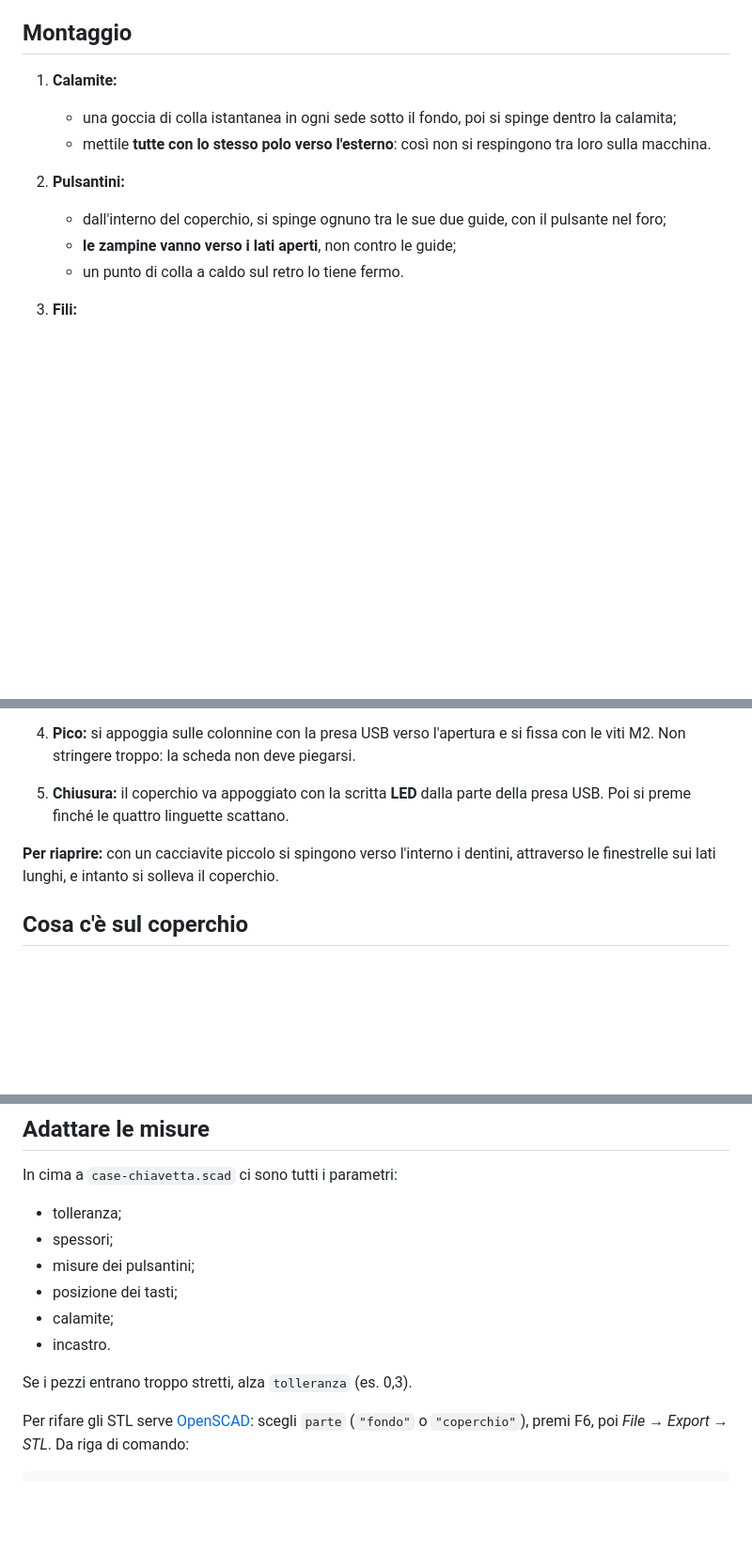
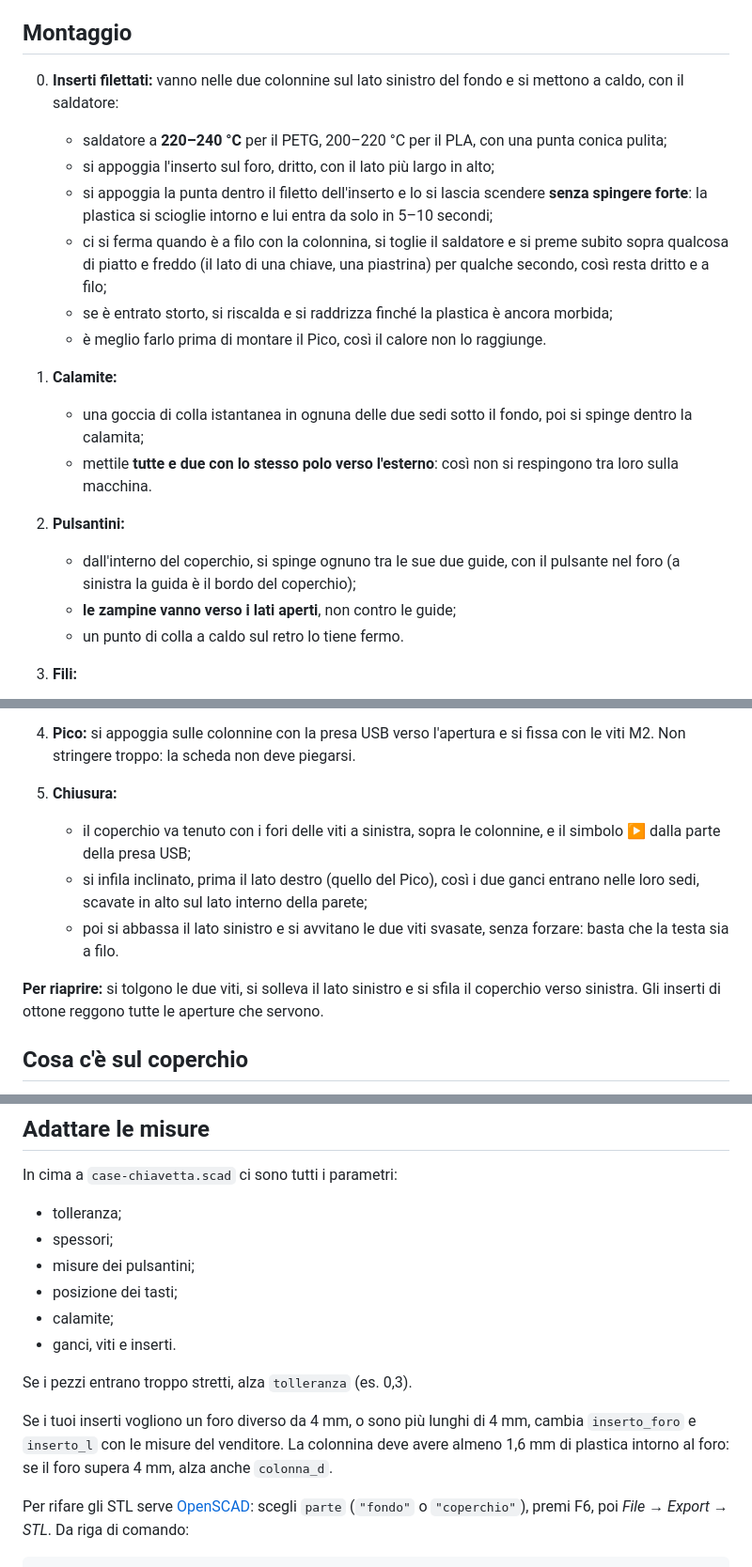
Before and after one commit to Alberico7/compilatore-misure, a Markdown page: case/LEGGIMI.md, 3 parts joined by grey strips. Shown at 94% size. Drawn GitHub-style; blank space fills up the shorter version.

```diff
--- a/case/LEGGIMI.md
+++ b/case/LEGGIMI.md
@@ -36,11 +38,18 @@ Sul coperchio ogni tasto ha il suo simbolo inciso: **▶ Scrivi**, **⏸ Ferma**
 
 ## Montaggio
 
+0. **Inserti filettati:** vanno nelle due colonnine sul lato sinistro del fondo e si mettono a caldo, con il saldatore:
+   - saldatore a **220–240 °C** per il PETG, 200–220 °C per il PLA, con una punta conica pulita;
+   - si appoggia l'inserto sul foro, dritto, con il lato più largo in alto;
+   - si appoggia la punta dentro il filetto dell'inserto e lo si lascia scendere **senza spingere forte**: la plastica si scioglie intorno e lui entra da solo in 5–10 secondi;
+   - ci si ferma quando è a filo con la colonnina, si toglie il saldatore e si preme subito sopra qualcosa di piatto e freddo (il lato di una chiave, una piastrina) per qualche secondo, così resta dritto e a filo;
+   - se è entrato storto, si riscalda e si raddrizza finché la plastica è ancora morbida;
+   - è meglio farlo prima di montare il Pico, così il calore non lo raggiunge.
 1. **Calamite:**
-   - una goccia di colla istantanea in ogni sede sotto il fondo, poi si spinge dentro la calamita;
-   - mettile **tutte con lo stesso polo verso l'esterno**: così non si respingono tra loro sulla macchina.
+   - una goccia di colla istantanea in ognuna delle due sedi sotto il fondo, poi si spinge dentro la calamita;
+   - mettile **tutte e due con lo stesso polo verso l'esterno**: così non si respingono tra loro sulla macchina.
 2. **Pulsantini:**
-   - dall'interno del coperchio, si spinge ognuno tra le sue due guide, con il pulsante nel foro;
+   - dall'interno del coperchio, si spinge ognuno tra le sue due guide, con il pulsante nel foro (a sinistra la guida è il bordo del coperchio);
    - **le zampine vanno verso i lati aperti**, non contro le guide;
    - un punto di colla a caldo sul retro lo tiene fermo.
 3. **Fili:**
@@ -56,9 +65,12 @@ Sul coperchio ogni tasto ha il suo simbolo inciso: **▶ Scrivi**, **⏸ Ferma**
    - In un pulsantino 6 × 6 i due piedini dello stesso lato sono separati, quelli uno di fronte all'altro sono uniti: usa **due piedini in diagonale** e vai sul sicuro.
    - Lascia i fili lunghi circa 6 cm, così il coperchio si apre senza strapparli.
 4. **Pico:** si appoggia sulle colonnine con la presa USB verso l'apertura e si fissa con le viti M2. Non stringere troppo: la scheda non deve piegarsi.
-5. **Chiusura:** il coperchio va appoggiato con la scritta **LED** dalla parte della presa USB. Poi si preme finché le quattro linguette scattano.
+5. **Chiusura:**
+   - il coperchio va tenuto con i fori delle viti a sinistra, sopra le colonnine, e il simbolo ▶ dalla parte della presa USB;
+   - si infila inclinato, prima il lato destro (quello del Pico), così i due ganci entrano nelle loro sedi, scavate in alto sul lato interno della parete;
+   - poi si abbassa il lato sinistro e si avvitano le due viti svasate, senza forzare: basta che la testa sia a filo.
 
-**Per riaprire:** con un cacciavite piccolo si spingono verso l'interno i dentini, attraverso le finestrelle sui lati lunghi, e intanto si solleva il coperchio.
+**Per riaprire:** si tolgono le due viti, si solleva il lato sinistro e si sfila il coperchio verso sinistra. Gli inserti di ottone reggono tutte le aperture che servono.
 
 ## Cosa c'è sul coperchio
 
@@ -74,9 +86,11 @@ In cima a `case-chiavetta.scad` ci sono tutti i parametri:
 - misure dei pulsantini;
 - posizione dei tasti;
 - calamite;
-- incastro.
+- ganci, viti e inserti.
 
 Se i pezzi entrano troppo stretti, alza `tolleranza` (es. 0,3).
+
+Se i tuoi inserti vogliono un foro diverso da 4 mm, o sono più lunghi di 4 mm, cambia `inserto_foro` e `inserto_l` con le misure del venditore. La colonnina deve avere almeno 1,6 mm di plastica intorno al foro: se il foro supera 4 mm, alza anche `colonna_d`.
 
 Per rifare gli STL serve [OpenSCAD](https://openscad.org): scegli `parte` (`"fondo"` o `"coperchio"`), premi F6, poi *File → Export → STL*. Da riga di comando:
 
```
Also changed, not shown: other parts of case/LEGGIMI.md (+9 -7 lines), docs/2026-11-15-case-chiavetta.md (+27 -16 lines), case/anteprima.png, 3 other files.
